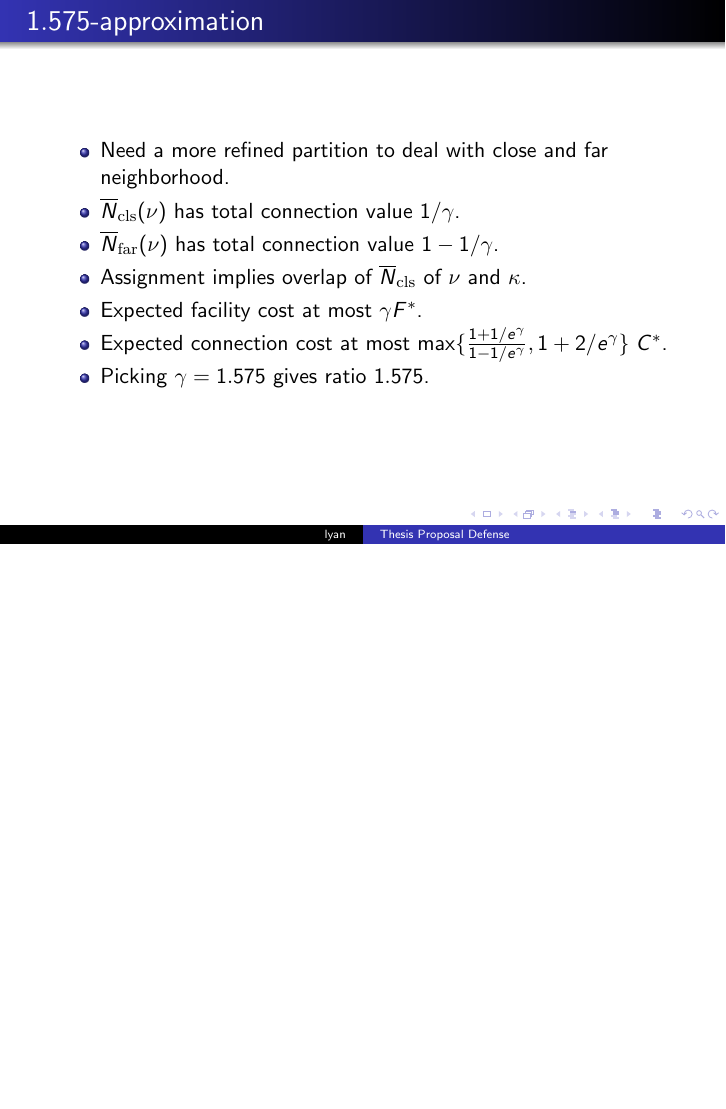
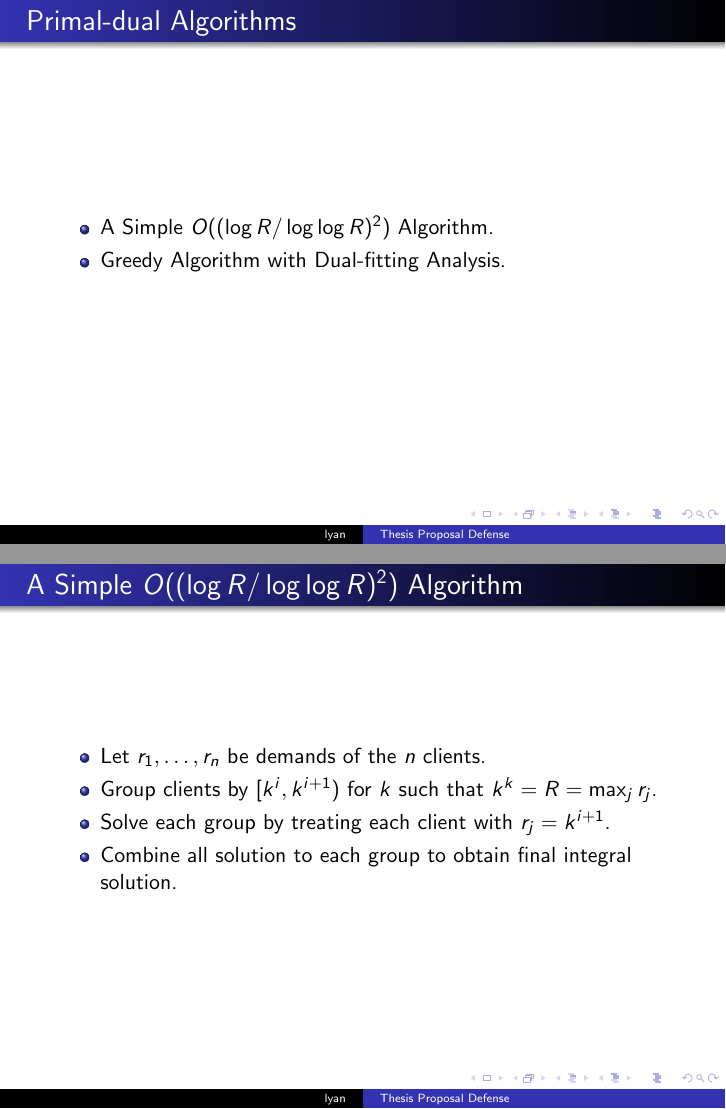
Before and after one commit to lantimilan/facilitylocation, LaTeX slides (proposal/slides/ftfp_proposal.tex): page 22 of 22 before the commit and pages 23 and 24 of 28 after it, the two joined at a grey line, the shorter picture padded with empty space. Compiled offline with pdfLaTeX.

Commit message:
major slides in, now need sketches and diagrams

```diff
--- a/proposal/slides/ftfp_proposal.tex
+++ b/proposal/slides/ftfp_proposal.tex
@@ -379,3 +379,39 @@ The dual solution has all $\alpha_j^\ast = 4/3$.
   \end{itemize}
 \end{frame}
 
+\begin{frame}
+  \frametitle{Primal-dual Algorithms}
+  \begin{itemize}
+  \item A Simple $O((\log R/\log\log R)^2)$ Algorithm.
+  \item Greedy Algorithm with Dual-fitting Analysis.
+  \end{itemize}
+\end{frame}
+
+\begin{frame}
+  \frametitle{A Simple $O((\log R/\log\log R)^2)$ Algorithm}
+  \begin{itemize}
+  \item Let $r_1,\ldots, r_n$ be demands of the $n$ clients.
+  \item Group clients by $[k^i, k^{i+1})$ for $k$ such that $k^k = R =
+    \max_j r_j$.
+  \item Solve each group by treating each client with
+    $r_j=k^{i+1}$.
+  \item Combine all solution to each group to obtain final integral
+    solution.
+  \end{itemize}
+\end{frame}
+
+\begin{frame}
+  \frametitle{Performance Analysis}
+  \begin{theorem}
+    There is a primal-dual $O(\log R /\log\log R)^2$-approximation
+    algorithm for FTFP.
+  \end{theorem}
+  \begin{proof}
+    \begin{itemize}
+    \item When solving each group individually, we pay a factor of $k$
+      for each group.
+    \item When combining solutions, we pay a factor of $k$ since each
+      facility can be over counted at most $k$ times
+    \end{itemize}
+  \end{proof}
+\end{frame}
```
Also changed, not shown: proposal/slides/ftfp_proposal.tex (38 more changed lines).
